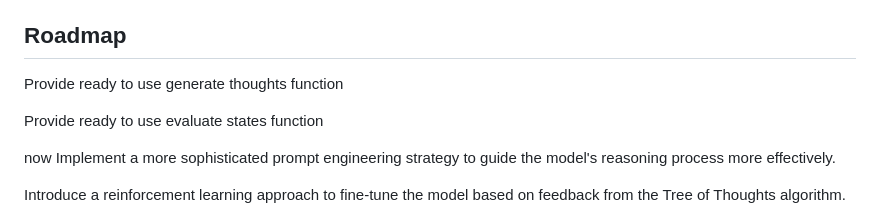
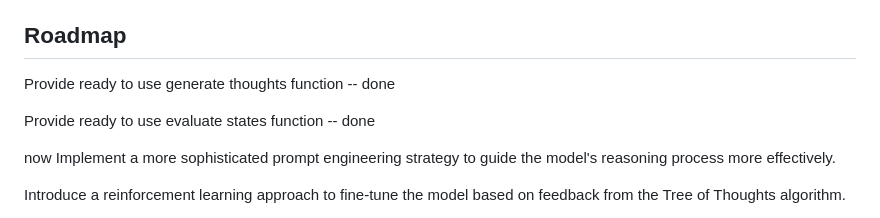
Before and after one commit to kyegomez/tree-of-thoughts, a Markdown page: README.md, the part around the change. GitHub-like rendering.

Commit message:
roadmap done

```diff
--- a/README.md
+++ b/README.md
@@ -136,9 +136,9 @@ To use Tree of Thoughts with Hugging Face Transformers, create a custom model cl
 
 ## Roadmap
 
-Provide ready to use generate thoughts function
+Provide ready to use generate thoughts function -- done
 
-Provide ready to use evaluate states function
+Provide ready to use evaluate states function -- done
 
 now
 Implement a more sophisticated prompt engineering strategy to guide the model's reasoning process more effectively.
```
